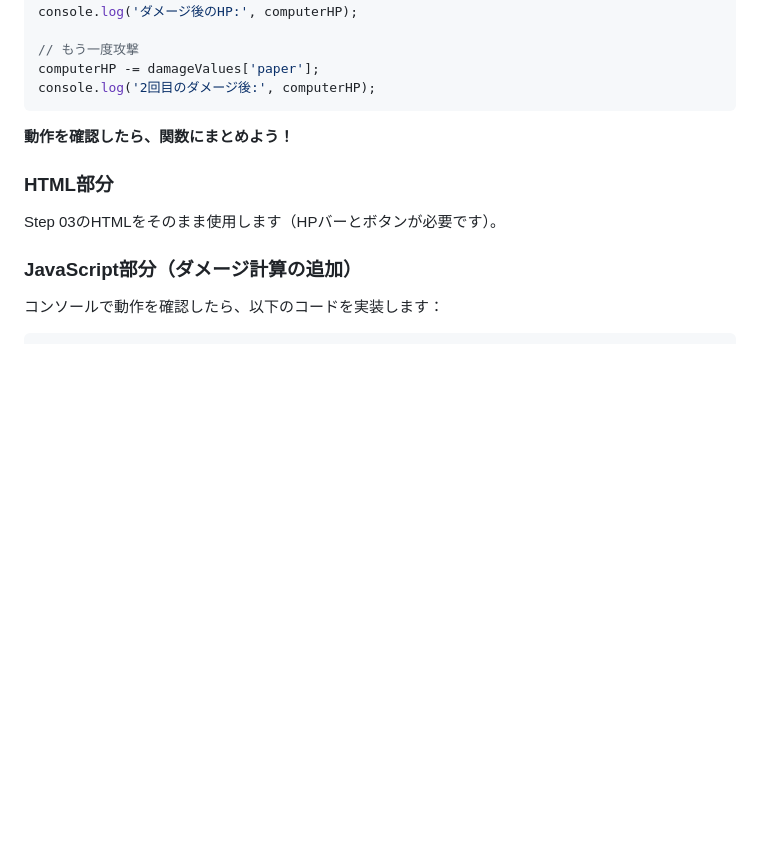
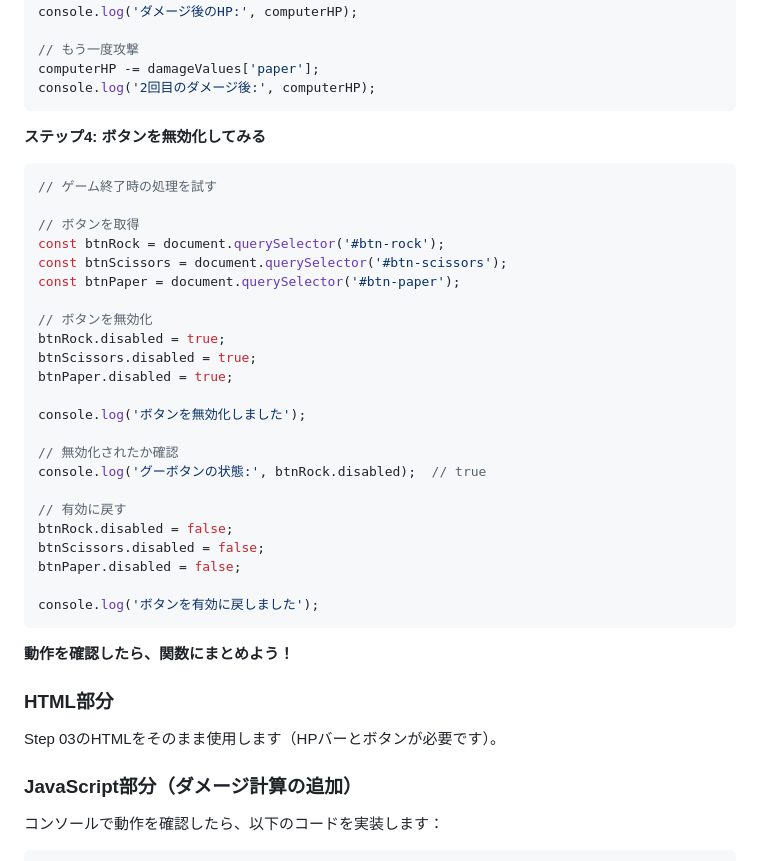
Before and after one commit to yhonda-ohishi/janken_game, a Markdown page: step04_damage_calculation/README.md, the part around the change. GitHub-like rendering; blank space fills up the shorter version.

````diff
--- a/step04_damage_calculation/README.md
+++ b/step04_damage_calculation/README.md
@@ -75,6 +75,33 @@ console.log('ダメージ後のHP:', computerHP);
 // もう一度攻撃
 computerHP -= damageValues['paper'];
 console.log('2回目のダメージ後:', computerHP);
+```
+
+**ステップ4: ボタンを無効化してみる**
+```javascript
+// ゲーム終了時の処理を試す
+
+// ボタンを取得
+const btnRock = document.querySelector('#btn-rock');
+const btnScissors = document.querySelector('#btn-scissors');
+const btnPaper = document.querySelector('#btn-paper');
+
+// ボタンを無効化
+btnRock.disabled = true;
+btnScissors.disabled = true;
+btnPaper.disabled = true;
+
+console.log('ボタンを無効化しました');
+
+// 無効化されたか確認
+console.log('グーボタンの状態:', btnRock.disabled);  // true
+
+// 有効に戻す
+btnRock.disabled = false;
+btnScissors.disabled = false;
+btnPaper.disabled = false;
+
+console.log('ボタンを有効に戻しました');
 ```
 
 **動作を確認したら、関数にまとめよう！**
````
Also changed, not shown: step03_hp_system/README.md (+27 -0 lines).
